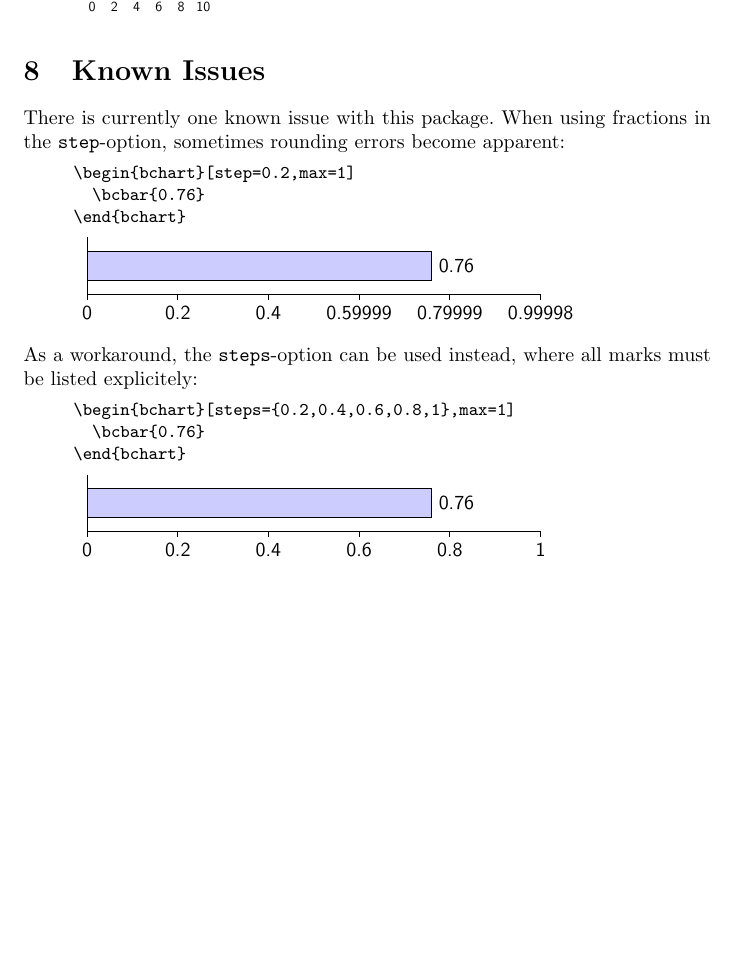
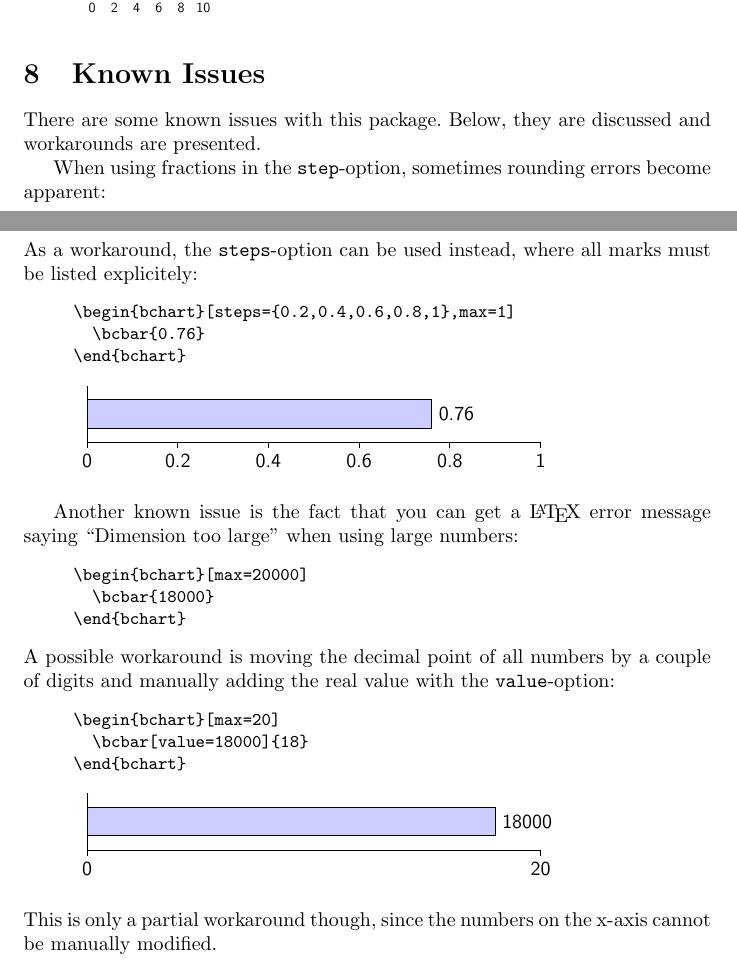
Before and after one commit to tkuhn/bchart, a LaTeX document (bchart.tex, which reads bchart.sty): part of page 7 of 7 before the commit and two parts of pages 7 and 8 of 8 after it, the two joined at a grey line, cut so that both start at the same text, the shorter picture padded with empty space. Compiled offline with pdfLaTeX.

Commit message:
Version 0.1.1: Add "value" option for bars

```diff
--- a/bchart.sty
+++ b/bchart.sty
@@ -45,11 +45,13 @@
 \newcommand{\bcbarcolor}{}
 \newcommand{\bcbartext}{}
 \newcommand{\bcbarlabel}{}
+\newcommand{\bcbarvalue}{}
 \newcommand{\bcplainbar}{}
 \makeatletter
 \define@key{bcbar}{color}{\renewcommand{\bcbarcolor}{#1}}
 \define@key{bcbar}{text}{\renewcommand{\bcbartext}{#1}}
 \define@key{bcbar}{label}{\renewcommand{\bcbarlabel}{#1}}
+\define@key{bcbar}{value}{\renewcommand{\bcbarvalue}{#1}}
 \define@key{bcbar}{plain}[false]{\renewcommand{\bcplainbar}{true}}
 \makeatother
 
@@ -71,6 +73,7 @@
     \renewcommand{\bcbarcolor}{blue!20}
     \renewcommand{\bcbartext}{}
     \renewcommand{\bcbarlabel}{}
+    \renewcommand{\bcbarvalue}{##2\bcunit}
     \renewcommand{\bcplainbar}{false}
     % Read parameters:
     \setkeys{bcbar}{##1}
@@ -79,7 +82,7 @@
     \draw (0,\bcpos) rectangle ($##2-\bcmin*(\bcwidth/\bcrange,0) + (0,\bcpos-5mm)$);
     \ifthenelse{\equal{\bcplainbar}{true}}{}{
       % Write value:
-      \node[anchor=west] at ($##2-\bcmin*(\bcwidth/\bcrange,0) + (0,\bcpos-2.5mm)$) {\sf ##2\bcunit};
+      \node[anchor=west] at ($##2-\bcmin*(\bcwidth/\bcrange,0) + (0,\bcpos-2.5mm)$) {\sf \bcbarvalue};
     }
     % Write text:
     \node[anchor=west] at (0,\bcpos-2.5mm) {\sf \bcbartext};
--- a/bchart.tex
+++ b/bchart.tex
@@ -7,10 +7,10 @@
 \title{
   \texttt{bchart}: Simple Bar Charts in \LaTeX
   \medskip\\
-  \large Version 0.1.0
+  \large Version 0.1.1
 }
 \author{Tobias Kuhn}
-\date{22 November 2011}
+\date{16 March 2012}
 
 \begin{document}
 
@@ -360,7 +376,9 @@ These three ways to change the size of the chart can all be combined to produce
 
 \section{Known Issues}
 
-There is currently one known issue with this package. When using fractions in the \texttt{step}-option, sometimes rounding errors become apparent:
+There are some known issues with this package. Below, they are discussed and workarounds are presented.
+
+When using fractions in the \texttt{step}-option, sometimes rounding errors become apparent:
 \begin{quote}\small
 \begin{verbatim}
 \begin{bchart}[step=0.2,max=1]
@@ -387,4 +405,27 @@ As a workaround, the \texttt{steps}-option can be used instead, where all marks
 \end{bchart}
 \end{quote}
 
+Another known issue is the fact that you can get a \LaTeX{} error message saying ``Dimension too large'' when using large numbers:
+\begin{quote}\small
+\begin{verbatim}
+\begin{bchart}[max=20000]
+  \bcbar{18000}
+\end{bchart}
+\end{verbatim}
+\end{quote}
+A possible workaround is moving the decimal point of all numbers by a couple of digits and manually adding the real value with the \texttt{value}-option:
+\begin{quote}\small
+\begin{verbatim}
+\begin{bchart}[max=20]
+  \bcbar[value=18000]{18}
+\end{bchart}
+\end{verbatim}
+\end{quote}
+\begin{quote}
+\begin{bchart}[max=20]
+  \bcbar[value=18000]{18}
+\end{bchart}
+\end{quote}
+This is only a partial workaround though, since the numbers on the x-axis cannot be manually modified.
+
 \end{document}
```
Also changed, not shown: CHANGES.txt (added, +6 -0 lines), bchart.pdf, bchart.sty (4 more changed lines), bchart.tex (16 more changed lines).
